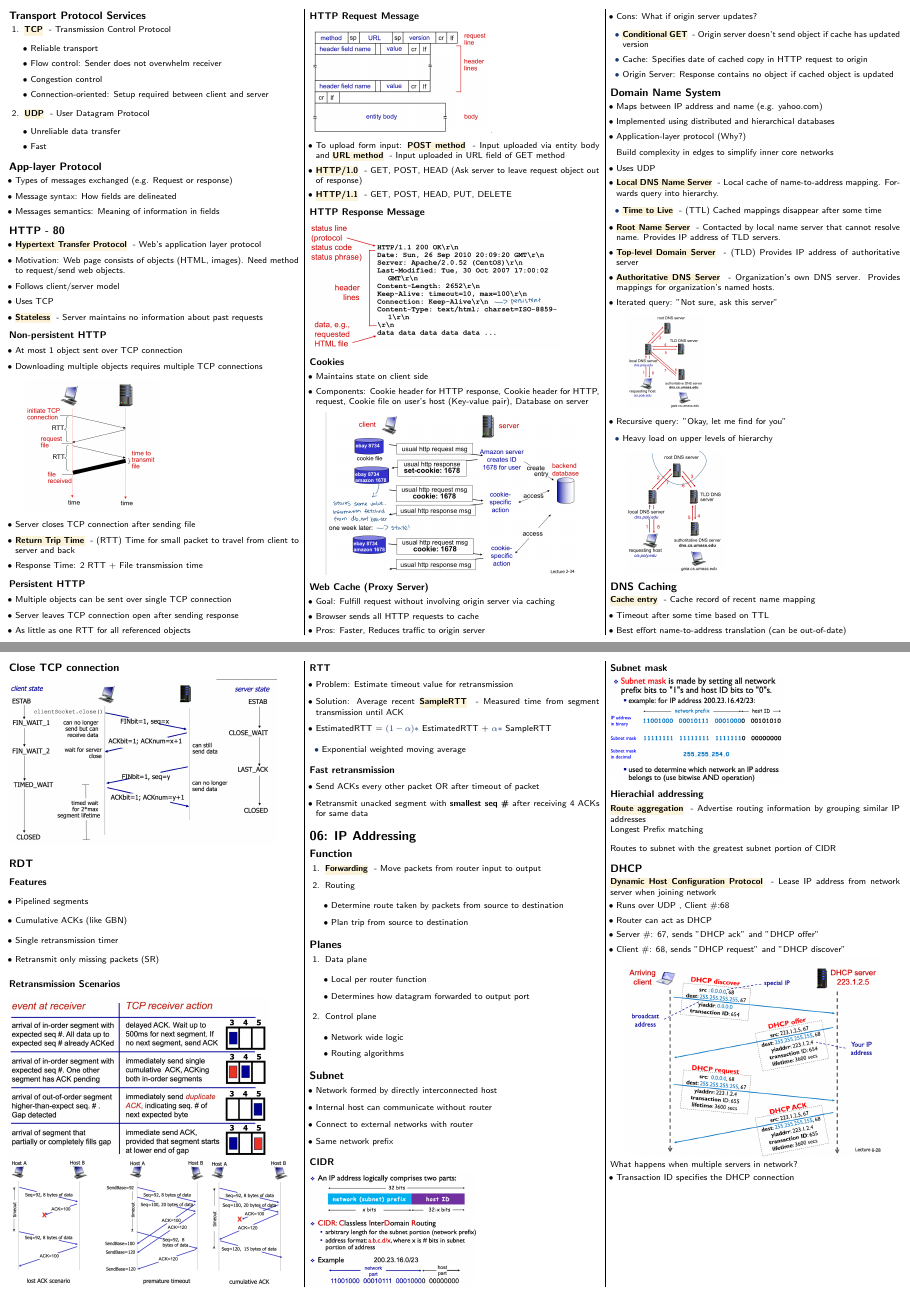
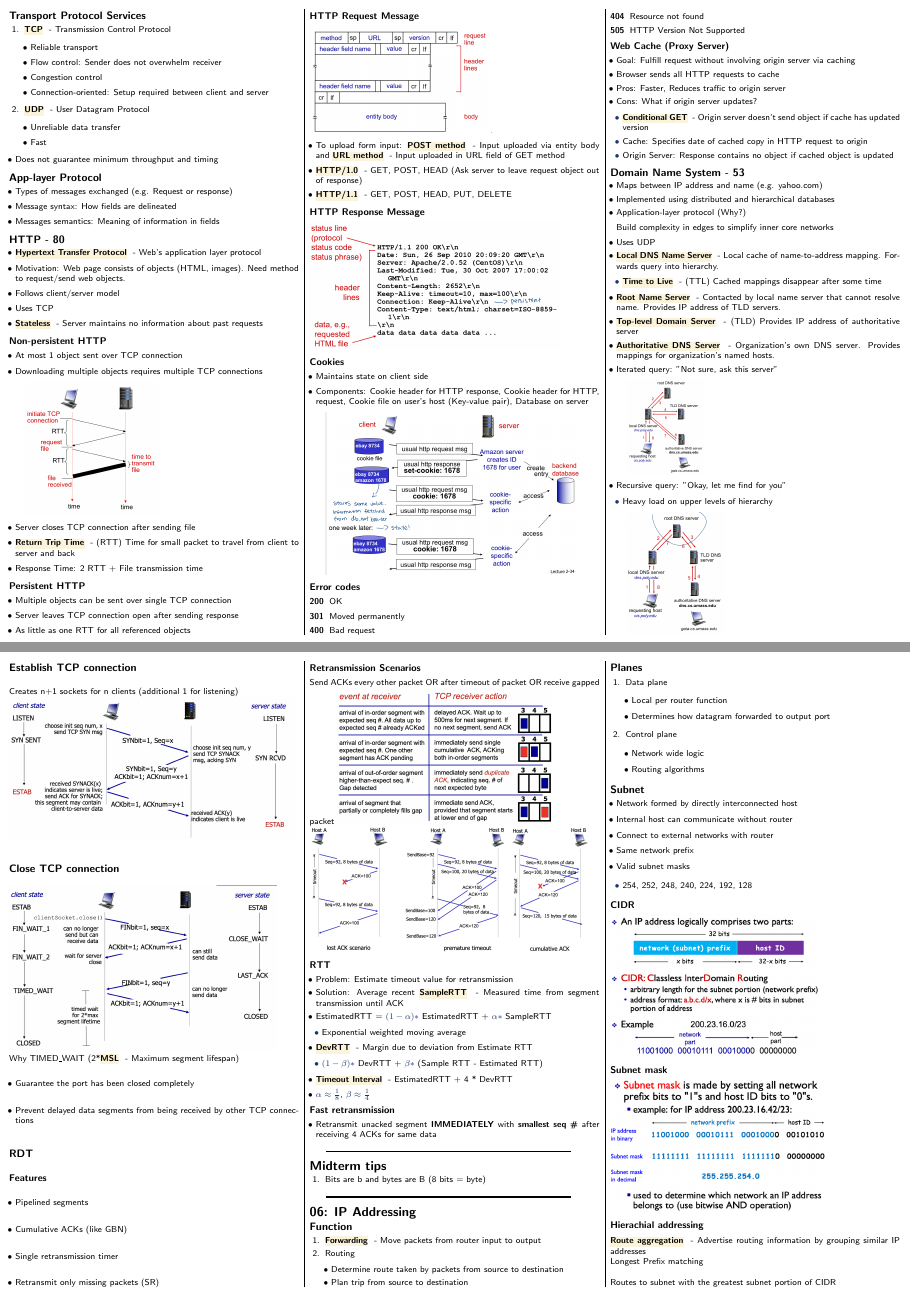
Before and after one commit to securespider/nus-cheatsheet, a LaTeX document (CS2105/cs2105-cheatsheet.tex): pages 2 and 5 of 5 before the commit and pages 2 and 5 of 6 after it, joined at a grey line. Compiled offline with pdfLaTeX.

Commit message:
updated cs2105 cheatsheet with midterm prep information

```diff
--- a/CS2105/cs2105-cheatsheet.tex
+++ b/CS2105/cs2105-cheatsheet.tex
@@ -281,6 +284,9 @@
         \item Fast
     \end{itemize}
 \end{enumerate}
+\begin{itemize}
+	\item Does not guarantee minimum throughput and timing
+\end{itemize}
 
 \subsection{App-layer Protocol}
 
@@ -345,6 +351,14 @@
 \end{itemize}
 
 \includegraphics[scale=0.12]{cookies}
+\subsubsection{Error codes}
+\begin{description}
+	\item[200]{OK}
+	\item[301]{Moved permanently}
+	\item[400]{Bad request}
+	\item[404]{Resource not found}
+	\item[505]{HTTP Version Not Supported}
+\end{description}
 
 \subsubsection{Web Cache (Proxy Server)}
 
@@ -360,7 +374,7 @@
     \end{itemize}
 \end{itemize}
 
-\subsection{Domain Name System}
+\subsection{Domain Name System - 53}
 
 \begin{itemize}
     \item Maps between IP address and name (e.g. yahoo.com)
@@ -633,10 +659,16 @@ Pipeline vs Parallel (HTTP)
 \end{enumerate}
 
 \subsection{Establish TCP connection}
+Creates n+1 sockets for n clients (additional 1 for listening)\\
 \includegraphics[scale=0.3]{tcp-estab}
 
 \subsection{Close TCP connection}
 \includegraphics[scale=0.3]{tcp-close}
+\\Why TIMED\_WAIT (2*\keyword{MSL}{Maximum segment lifespan})
+\begin{itemize}
+	\item Guarantee the port has been closed completely
+	\item Prevent delayed data segments from being received by other TCP connections
+\end{itemize}
 
 \subsection{RDT}
 \subsubsection{Features}
@@ -648,11 +680,11 @@ Pipeline vs Parallel (HTTP)
 \end{itemize}
 
 \subsubsection{Retransmission Scenarios}
-\includegraphics[scale=0.3]{tcp-acks}
+Send ACKs every other packet OR after timeout of packet OR receive gapped packet
+\includegraphics[scale=0.25]{tcp-acks}
 \\\includegraphics[scale=0.23]{tcp-retransmission1}
 \includegraphics[scale=0.23]{tcp-retransmission2}
 
-\columnbreak
 \subsubsection{RTT}
 \begin{itemize}
 	\item Problem: Estimate timeout value for retransmission
@@ -661,14 +693,28 @@ Pipeline vs Parallel (HTTP)
 	\begin{itemize}
 		\item Exponential weighted moving average
 	\end{itemize}
+	\item \keyword{DevRTT}{Margin due to deviation from Estimate RTT}
+	\begin{itemize}
+		\item $(1 - \beta) *$ DevRTT + $\beta *$ (Sample RTT - Estimated RTT)
+	\end{itemize}
+	\item \keyword{Timeout Interval}{EstimatedRTT + 4 * DevRTT}
+	\item $\alpha\approx\frac{1}{8}$, $\beta\approx\frac{1}{4}$
 \end{itemize}
 
 \subsubsection{Fast retransmission}
 \begin{itemize}
-	\item Send ACKs every other packet OR after timeout of packet
-	\item Retransmit unacked segment with \textbf{smallest seq \#} after receiving 4 ACKs for same data
+	\item Retransmit unacked segment \textbf{IMMEDIATELY} with \textbf{smallest seq \#} after receiving 4 ACKs for same data
 \end{itemize}
 
+\rule{8cm}{1pt}
+\section{Midterm tips}
+\begin{enumerate}
+	\item Bits are b and bytes are B (8 bits = byte)
+\end{enumerate}
+
+\rule{8cm}{1pt}
+
+% -----------------------------------------------------------------------
 \section{06: IP Addressing}
 
 \subsection{Function}
@@ -700,12 +746,16 @@ Pipeline vs Parallel (HTTP)
 	\item Internal host can communicate without router
 	\item Connect to external networks with router
 	\item Same network prefix
+	\item Valid subnet masks
+	\begin{itemize}
+		\item 254, 252, 248, 240, 224, 192, 128
+	\end{itemize}
 \end{itemize}
 
 \subsubsection{CIDR}
-\includegraphics[scale=0.2]{ip-cidr}
+\includegraphics[scale=0.25]{ip-cidr}
 \subsubsection{Subnet mask}
-\includegraphics[scale=0.2]{subnet-mask}
+\includegraphics[scale=0.25]{subnet-mask}
 
 \subsubsection{Hierachial addressing}
 \keyword{Route aggregation}{Advertise routing information by grouping similar IP addresses}
```
Also changed, not shown: CS2105/cs2105-cheatsheet.tex (23 more changed lines).
